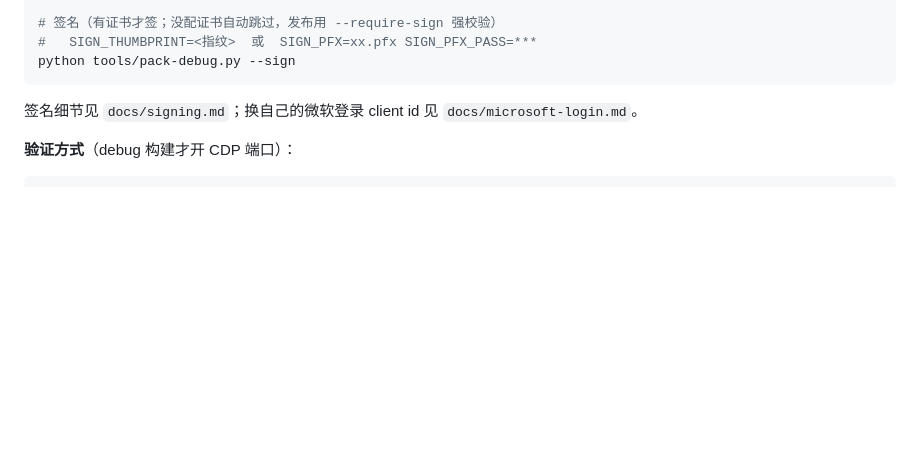
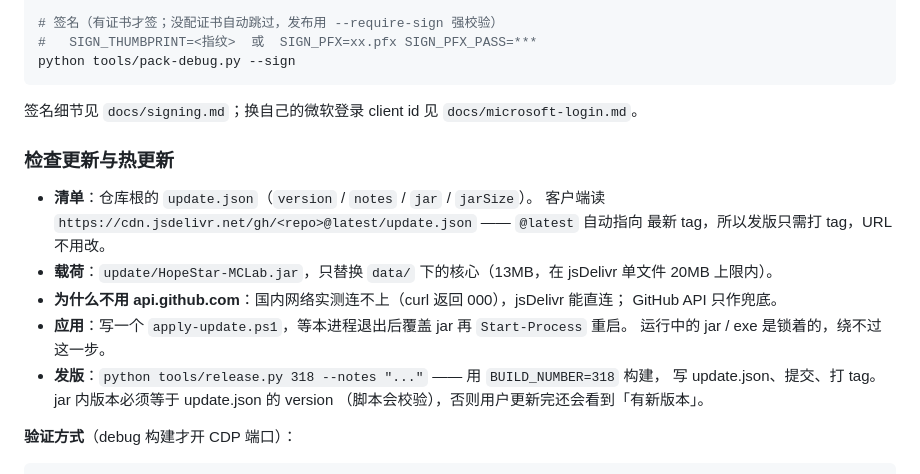
Before and after one commit to HopeStar-MuLin/HopeStar-MCLab, a Markdown page: AGENT.md, the part around the change. Drawn GitHub-style; blank space fills up the shorter version.

Commit message:
docs(agent): 记录热更新清单契约与发版流程

````diff
--- a/AGENT.md
+++ b/AGENT.md
@@ -74,6 +74,22 @@ python tools/pack-debug.py --sign
 ```
 
 签名细节见 `docs/signing.md`；换自己的微软登录 client id 见 `docs/microsoft-login.md`。
+
+### 检查更新与热更新
+
+- **清单**：仓库根的 `update.json`（`version` / `notes` / `jar` / `jarSize`）。
+  客户端读 `https://cdn.jsdelivr.net/gh/<repo>@latest/update.json` —— `@latest` 自动指向
+  最新 tag，所以发版只需打 tag，URL 不用改。
+- **载荷**：`update/HopeStar-MCLab.jar`，只替换 `data/` 下的核心（13MB，在 jsDelivr
+  单文件 20MB 上限内）。
+- **为什么不用 api.github.com**：国内网络实测连不上（curl 返回 000），jsDelivr 能直连；
+  GitHub API 只作兜底。
+- **应用**：写一个 `apply-update.ps1`，等本进程退出后覆盖 jar 再 `Start-Process` 重启。
+  运行中的 jar / exe 是锁着的，绕不过这一步。
+- **发版**：`python tools/release.py 318 --notes "..."` —— 用 `BUILD_NUMBER=318` 构建，
+  写 update.json、提交、打 tag。jar 内版本必须等于 update.json 的 version
+  （脚本会校验），否则用户更新完还会看到「有新版本」。
+
 
 **验证方式**（debug 构建才开 CDP 端口）：
 
````
